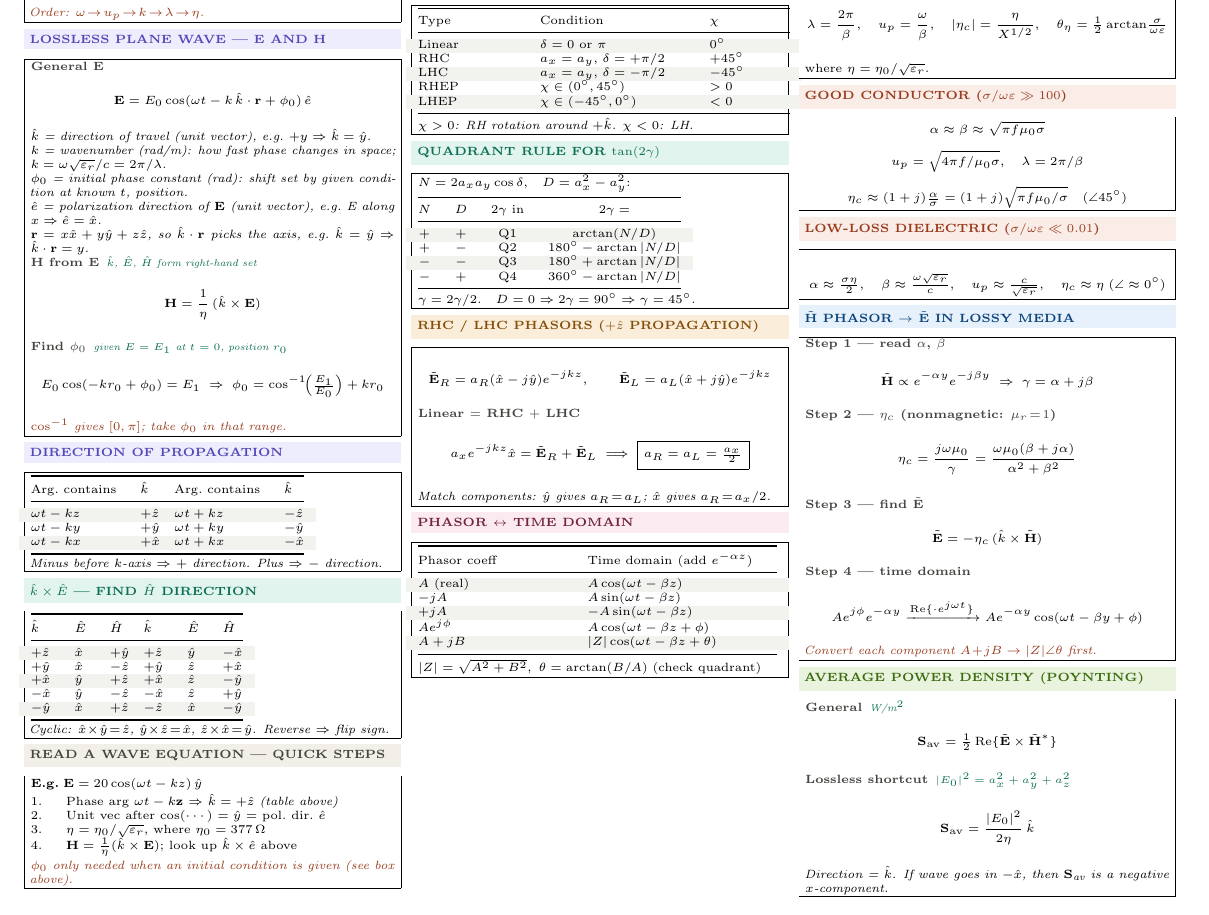
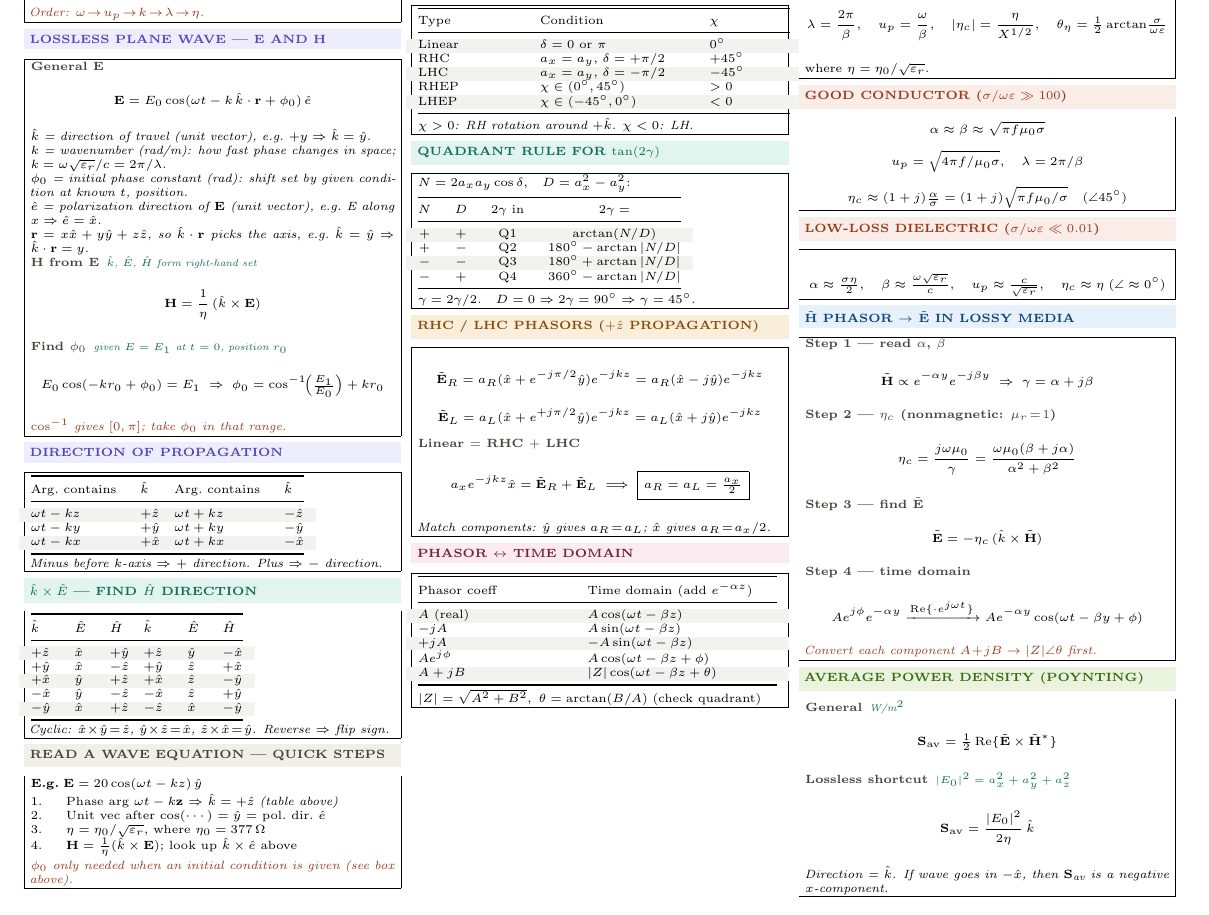
Before and after one commit to BaoPSU/ECE332-EMAG-II-Portland-State-University, a LaTeX document (Notes/ECE332_HW2_cheatsheet.tex): part of the page, cut so that both start at the same text. Compiled offline with pdfLaTeX.

Commit message:
Add e^(±jπ/2) unsimplified forms to main RHC/LHC PHASORS box

```diff
--- a/Notes/ECE332_HW2_cheatsheet.tex
+++ b/Notes/ECE332_HW2_cheatsheet.tex
@@ -180,7 +180,8 @@ $-$ & $+$ & Q4 & $360^\circ-\arctan|N/D|$\\
 \vspace{1pt}
 \shead{amberbg}{amber}{RHC / LHC PHASORS ($+\hat{z}$ PROPAGATION)}
 \begin{ebox}
-\[\tilde{\mathbf{E}}_R = a_R(\hat{x}-j\hat{y})e^{-jkz},\qquad\tilde{\mathbf{E}}_L = a_L(\hat{x}+j\hat{y})e^{-jkz}\]
+\[\tilde{\mathbf{E}}_R = a_R(\hat{x}+e^{-j\pi/2}\hat{y})e^{-jkz} = a_R(\hat{x}-j\hat{y})e^{-jkz}\]
+\[\tilde{\mathbf{E}}_L = a_L(\hat{x}+e^{+j\pi/2}\hat{y})e^{-jkz} = a_L(\hat{x}+j\hat{y})e^{-jkz}\]
 
 \eq{Linear $=$ RHC $+$ LHC}{}
 \[a_x e^{-jkz}\hat{x}=\tilde{\mathbf{E}}_R+\tilde{\mathbf{E}}_L\;\Longrightarrow\;\boxed{a_R=a_L=\tfrac{a_x}{2}}\]
```
